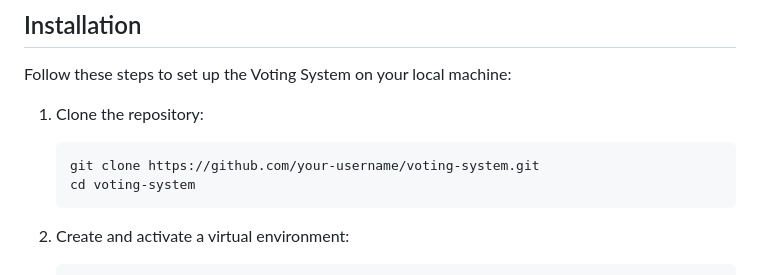
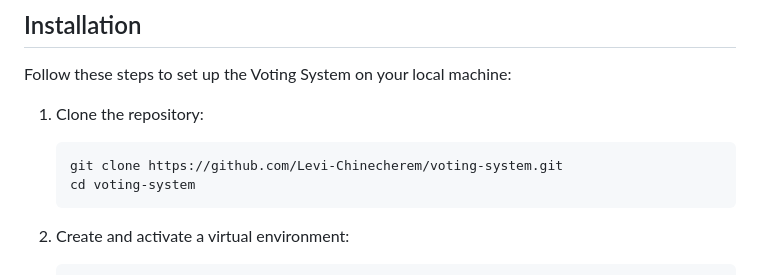
Before and after one commit to Levi-Chinecherem/voting-system, a Markdown page: README.md, the part around the change. Rendered like a GitHub page.

````diff
--- a/README.md
+++ b/README.md
@@ -19,7 +19,7 @@ Follow these steps to set up the Voting System on your local machine:
 1. Clone the repository:
 
    ```bash
-   git clone https://github.com/your-username/voting-system.git
+   git clone https://github.com/Levi-Chinecherem/voting-system.git
    cd voting-system
    ```
 
````
